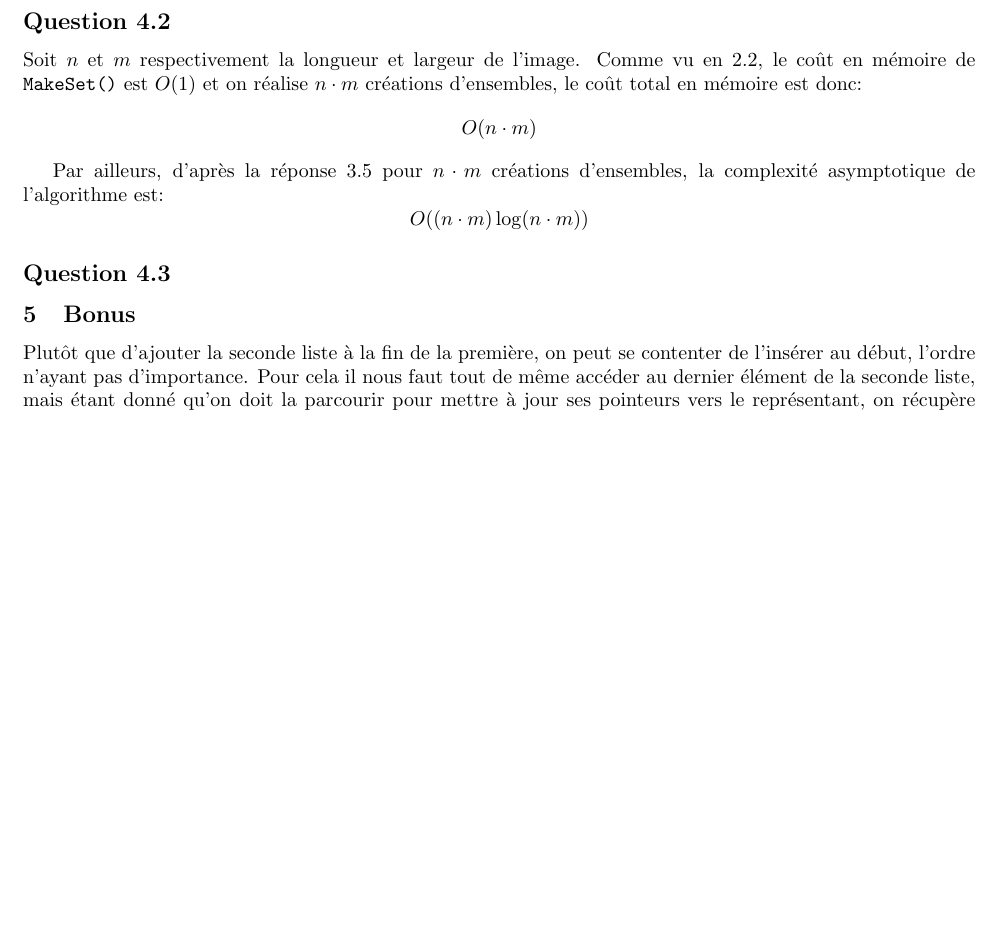
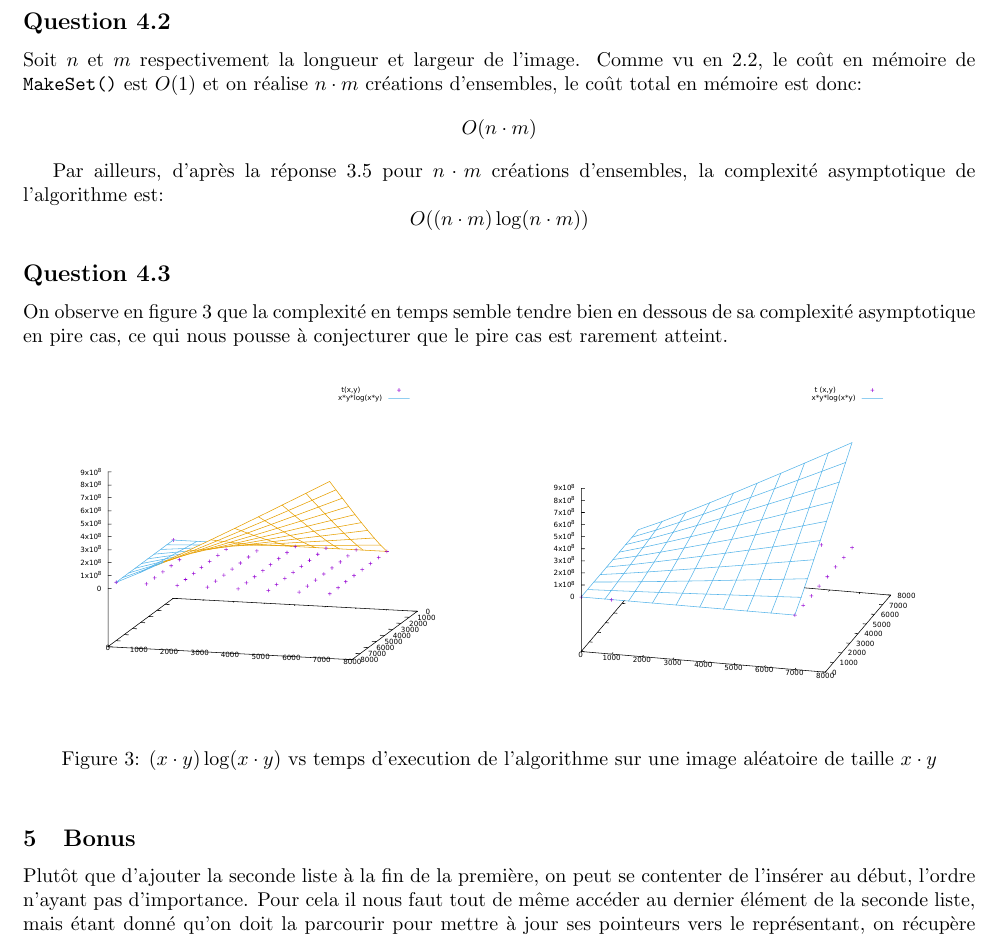
Before and after one commit to IGI-111/colorist, a LaTeX document (doc/summary.tex): part of page 4 of 4, cut so that both start at the same text, the shorter picture padded with empty space. Compiled offline with pdfLaTeX.

Commit message:
final commit

```diff
--- a/doc/summary.tex
+++ b/doc/summary.tex
@@ -125,12 +125,21 @@ Par ailleurs, d'après la réponse~\ref{3.5} pour $n\cdot{m}$ créations d'ensem
 $$O((n\cdot{m})\log(n\cdot{m}))$$
 
 \subsubsection{}
+On observe en figure~\ref{fig:graph} que la complexité en temps semble tendre bien en dessous de sa complexité asymptotique en pire cas, ce qui nous pousse à conjecturer que le pire cas est rarement atteint.
+\begin{figure}[h]
+\centering
+\includegraphics[width=0.49\linewidth]{graph1.pdf}
+\includegraphics[width=0.49\linewidth]{graph2.pdf}
+\caption{$(x \cdot y)\log(x \cdot y)$ vs temps d'execution de l'algorithme sur une image aléatoire de taille $x \cdot y$}
+\label{fig:graph}
+\end{figure}
 
 \subsection{Bonus}
 Plut\^ot que d'ajouter la seconde liste à la fin de la première, on peut se contenter de l'insérer au début, l'ordre n'ayant pas d'importance.
 Pour cela il nous faut tout de même accéder au dernier élément de la seconde liste, mais étant donné qu'on doit la parcourir pour mettre à jour ses pointeurs vers le représentant, on récupère ainsi simplement un pointeur vers celui-ci.
 
 Il nous suffit ensuite de mettre à jour le dernier élément de la seconde liste et le pointeur vers la t\^ete de la première, exactement comme pour une \texttt{Union()} classique.
+
 \vfill
 \hrule
 \begin{thebibliography}{9}
```
Also changed, not shown: Makefile, doc/graph1.pdf (added), doc/graph2.pdf (added).
